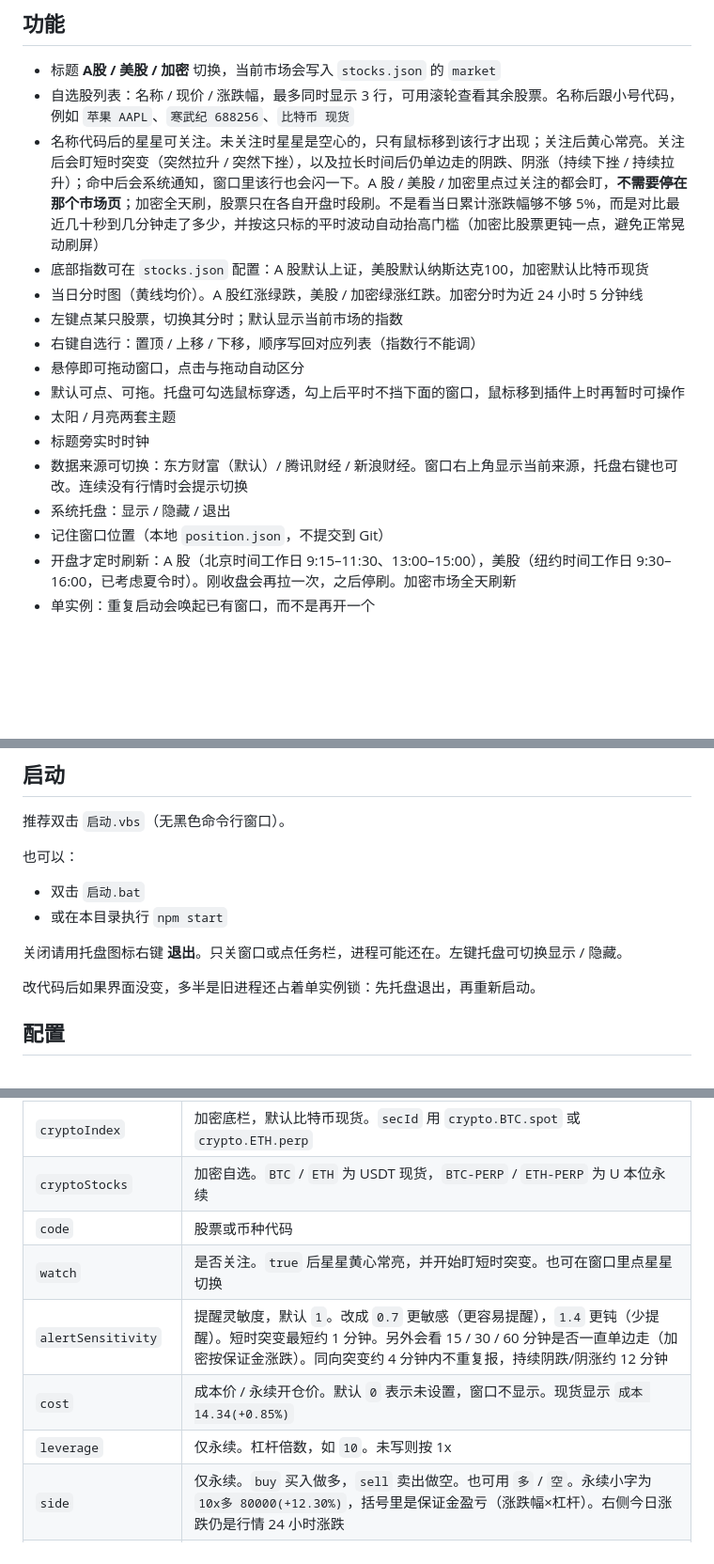
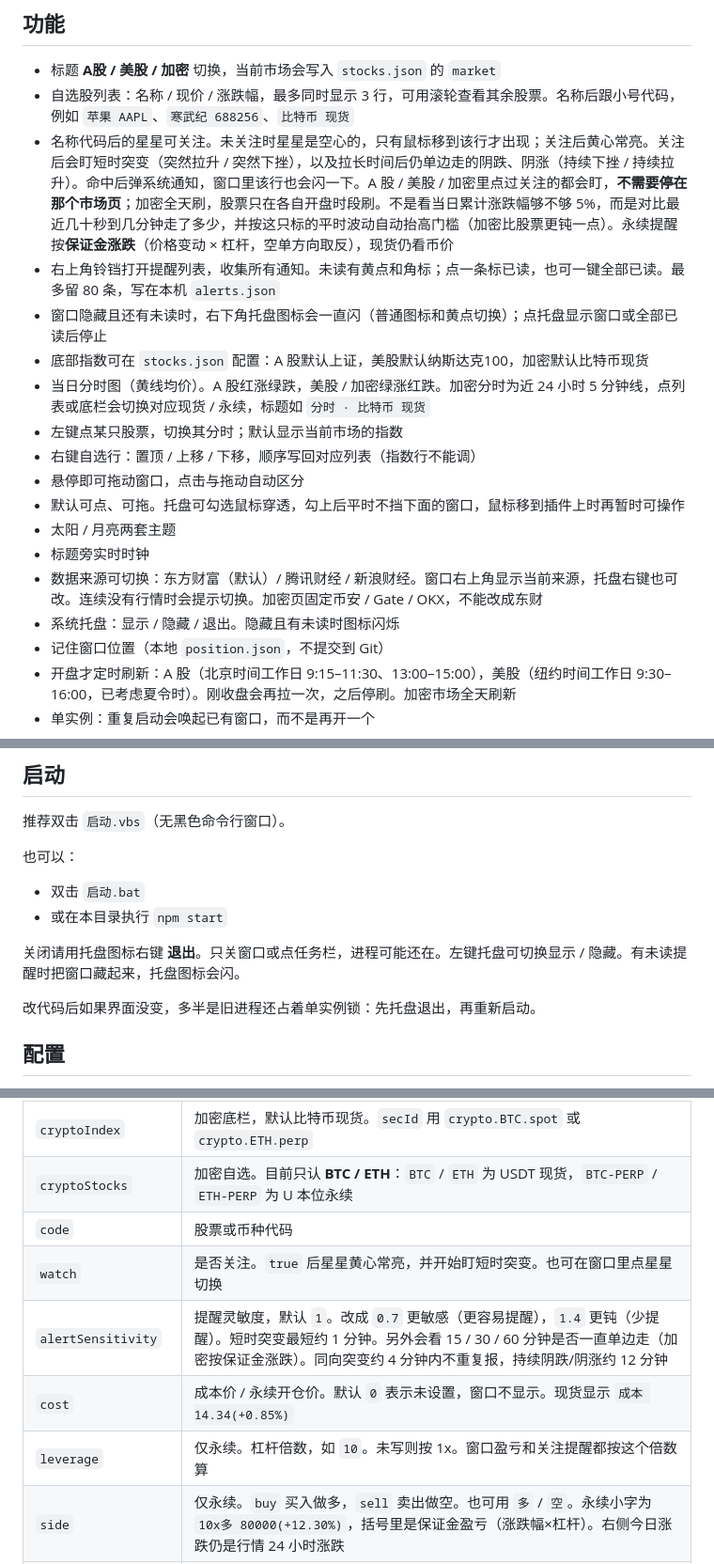
Before and after one commit to Nickcodeing/stockWidget, a Markdown page: README.md, 3 parts joined by grey strips. Shown at 94% size. Drawn GitHub-style; blank space fills up the shorter version.

```diff
--- a/README.md
+++ b/README.md
@@ -8,17 +8,19 @@ A 股 / 美股行情默认来自**东方财富**，也可换成**腾讯财经**
 
 - 标题 **A股 / 美股 / 加密** 切换，当前市场会写入 `stocks.json` 的 `market`
 - 自选股列表：名称 / 现价 / 涨跌幅，最多同时显示 3 行，可用滚轮查看其余股票。名称后跟小号代码，例如 `苹果 AAPL`、`寒武纪 688256`、`比特币 现货`
-- 名称代码后的星星可关注。未关注时星星是空心的，只有鼠标移到该行才出现；关注后黄心常亮。关注后会盯短时突变（突然拉升 / 突然下挫），以及拉长时间后仍单边走的阴跌、阴涨（持续下挫 / 持续拉升）；命中后会系统通知，窗口里该行也会闪一下。A 股 / 美股 / 加密里点过关注的都会盯，**不需要停在那个市场页**；加密全天刷，股票只在各自开盘时段刷。不是看当日累计涨跌幅够不够 5%，而是对比最近几十秒到几分钟走了多少，并按这只标的平时波动自动抬高门槛（加密比股票更钝一点，避免正常晃动刷屏）
+- 名称代码后的星星可关注。未关注时星星是空心的，只有鼠标移到该行才出现；关注后黄心常亮。关注后会盯短时突变（突然拉升 / 突然下挫），以及拉长时间后仍单边走的阴跌、阴涨（持续下挫 / 持续拉升）。命中后弹系统通知，窗口里该行也会闪一下。A 股 / 美股 / 加密里点过关注的都会盯，**不需要停在那个市场页**；加密全天刷，股票只在各自开盘时段刷。不是看当日累计涨跌幅够不够 5%，而是对比最近几十秒到几分钟走了多少，并按这只标的平时波动自动抬高门槛（加密比股票更钝一点）。永续提醒按**保证金涨跌**（价格变动 × 杠杆，空单方向取反），现货仍看币价
+- 右上角铃铛打开提醒列表，收集所有通知。未读有黄点和角标；点一条标已读，也可一键全部已读。最多留 80 条，写在本机 `alerts.json`
+- 窗口隐藏且还有未读时，右下角托盘图标会一直闪（普通图标和黄点切换）；点托盘显示窗口或全部已读后停止
 - 底部指数可在 `stocks.json` 配置：A 股默认上证，美股默认纳斯达克100，加密默认比特币现货
-- 当日分时图（黄线均价）。A 股红涨绿跌，美股 / 加密绿涨红跌。加密分时为近 24 小时 5 分钟线
+- 当日分时图（黄线均价）。A 股红涨绿跌，美股 / 加密绿涨红跌。加密分时为近 24 小时 5 分钟线，点列表或底栏会切换对应现货 / 永续，标题如 `分时 · 比特币 现货`
 - 左键点某只股票，切换其分时；默认显示当前市场的指数
 - 右键自选行：置顶 / 上移 / 下移，顺序写回对应列表（指数行不能调）
 - 悬停即可拖动窗口，点击与拖动自动区分
 - 默认可点、可拖。托盘可勾选鼠标穿透，勾上后平时不挡下面的窗口，鼠标移到插件上时再暂时可操作
 - 太阳 / 月亮两套主题
 - 标题旁实时时钟
-- 数据来源可切换：东方财富（默认）/ 腾讯财经 / 新浪财经。窗口右上角显示当前来源，托盘右键也可改。连续没有行情时会提示切换
-- 系统托盘：显示 / 隐藏 / 退出
+- 数据来源可切换：东方财富（默认）/ 腾讯财经 / 新浪财经。窗口右上角显示当前来源，托盘右键也可改。连续没有行情时会提示切换。加密页固定币安 / Gate / OKX，不能改成东财
+- 系统托盘：显示 / 隐藏 / 退出。隐藏且有未读时图标闪烁
 - 记住窗口位置（本地 `position.json`，不提交到 Git）
 - 开盘才定时刷新：A 股（北京时间工作日 9:15–11:30、13:00–15:00），美股（纽约时间工作日 9:30–16:00，已考虑夏令时）。刚收盘会再拉一次，之后停刷。加密市场全天刷新
 - 单实例：重复启动会唤起已有窗口，而不是再开一个
@@ -47,7 +49,7 @@ npm install
 - 双击 `启动.bat`
 - 或在本目录执行 `npm start`
 
-关闭请用托盘图标右键 **退出**。只关窗口或点任务栏，进程可能还在。左键托盘可切换显示 / 隐藏。
+关闭请用托盘图标右键 **退出**。只关窗口或点任务栏，进程可能还在。左键托盘可切换显示 / 隐藏。有未读提醒时把窗口藏起来，托盘图标会闪。
 
 改代码后如果界面没变，多半是旧进程还占着单实例锁：先托盘退出，再重新启动。
 
@@ -110,12 +112,12 @@ npm install
 | `stocks` | A 股自选。每项 `{ "code": "600519", "cost": 0 }`。`code` 为 6 位代码，`6` 开头按沪市处理，其余按深市 |
 | `usStocks` | 美股自选，格式同上，如 `{ "code": "AAPL", "cost": 0 }`。纽交所 / 纳斯达克会自动识别 |
 | `cryptoIndex` | 加密底栏，默认比特币现货。`secId` 用 `crypto.BTC.spot` 或 `crypto.ETH.perp` |
-| `cryptoStocks` | 加密自选。`BTC` / `ETH` 为 USDT 现货，`BTC-PERP` / `ETH-PERP` 为 U 本位永续 |
+| `cryptoStocks` | 加密自选。目前只认 **BTC / ETH**：`BTC` / `ETH` 为 USDT 现货，`BTC-PERP` / `ETH-PERP` 为 U 本位永续 |
 | `code` | 股票或币种代码 |
 | `watch` | 是否关注。`true` 后星星黄心常亮，并开始盯短时突变。也可在窗口里点星星切换 |
 | `alertSensitivity` | 提醒灵敏度，默认 `1`。改成 `0.7` 更敏感（更容易提醒），`1.4` 更钝（少提醒）。短时突变最短约 1 分钟。另外会看 15 / 30 / 60 分钟是否一直单边走（加密按保证金涨跌）。同向突变约 4 分钟内不重复报，持续阴跌/阴涨约 12 分钟 |
 | `cost` | 成本价 / 永续开仓价。默认 `0` 表示未设置，窗口不显示。现货显示 `成本 14.34(+0.85%)` |
-| `leverage` | 仅永续。杠杆倍数，如 `10`。未写则按 1x |
+| `leverage` | 仅永续。杠杆倍数，如 `10`。未写则按 1x。窗口盈亏和关注提醒都按这个倍数算 |
 | `side` | 仅永续。`buy` 买入做多，`sell` 卖出做空。也可用 `多` / `空`。永续小字为 `10x多 80000(+12.30%)`，括号里是保证金盈亏（涨跌幅×杠杆）。右侧今日涨跌仍是行情 24 小时涨跌 |
 | `refreshIntervalMs` | 开盘时的行情刷新间隔，毫秒。休市不生效 |
 | `opacity` | 窗口透明度 |
```
Also changed, not shown: other parts of README.md (+14 -7 lines).
